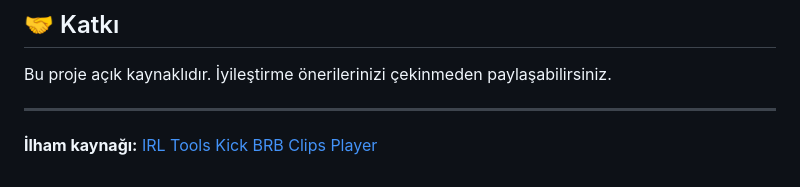
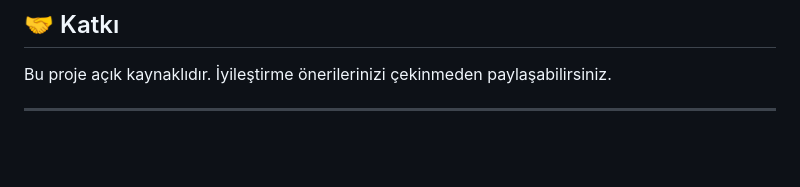
Before and after one commit to sonerce/kick-irl-clips-player, a Markdown page: README.md, the part around the change. Drawn GitHub-style; blank space fills up the shorter version.

```diff
--- a/README.md
+++ b/README.md
@@ -116,5 +116,3 @@ MIT License - Özgürce kullanabilir ve değiştirebilirsiniz.
 Bu proje açık kaynaklıdır. İyileştirme önerilerinizi çekinmeden paylaşabilirsiniz.
 
 ---
-
-**İlham kaynağı:** [IRL Tools Kick BRB Clips Player](https://irltools.github.io/KickBRBClipsPlayer/)
```
